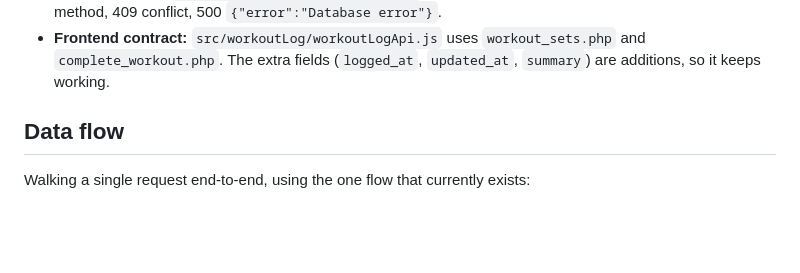
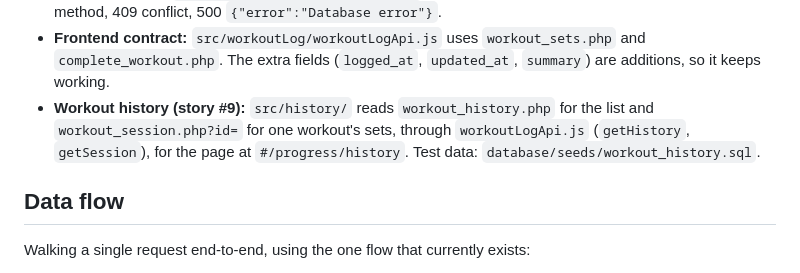
Before and after one commit to cse442-software-engineering-ub/f26-GymRanked, a Markdown page: ARCHITECTURE.md, the part around the change. Drawn GitHub-style; blank space fills up the shorter version.

Commit message:
Note the history page in ARCHITECTURE.md
The workout logging API section lists which frontend code uses each
endpoint. The history page from task #106 now also reads
workout_history.php and workout_session.php?id=, so record it there,
with the seed file its tests rely on.

```diff
--- a/ARCHITECTURE.md
+++ b/ARCHITECTURE.md
@@ -82,6 +82,7 @@ Saves what a user lifts. Migration `database/migrations/009_workout_sessions.sql
 - **Completion:** done once under a row lock (two requests at once give one 200 and one 409). After it, sets can't be saved or corrected (409).
 - **Errors:** JSON `{"error": "..."}`, plus `errors.weight_lb` / `errors.reps` on a 400 for a bad set. The wording matches `src/workoutLog/setValidation.js`. 401 not logged in, 404 not found, 405 wrong method, 409 conflict, 500 `{"error":"Database error"}`.
 - **Frontend contract:** `src/workoutLog/workoutLogApi.js` uses `workout_sets.php` and `complete_workout.php`. The extra fields (`logged_at`, `updated_at`, `summary`) are additions, so it keeps working.
+- **Workout history (story #9):** `src/history/` reads `workout_history.php` for the list and `workout_session.php?id=` for one workout's sets, through `workoutLogApi.js` (`getHistory`, `getSession`), for the page at `#/progress/history`. Test data: `database/seeds/workout_history.sql`.
 
 ## Data flow
 
```
